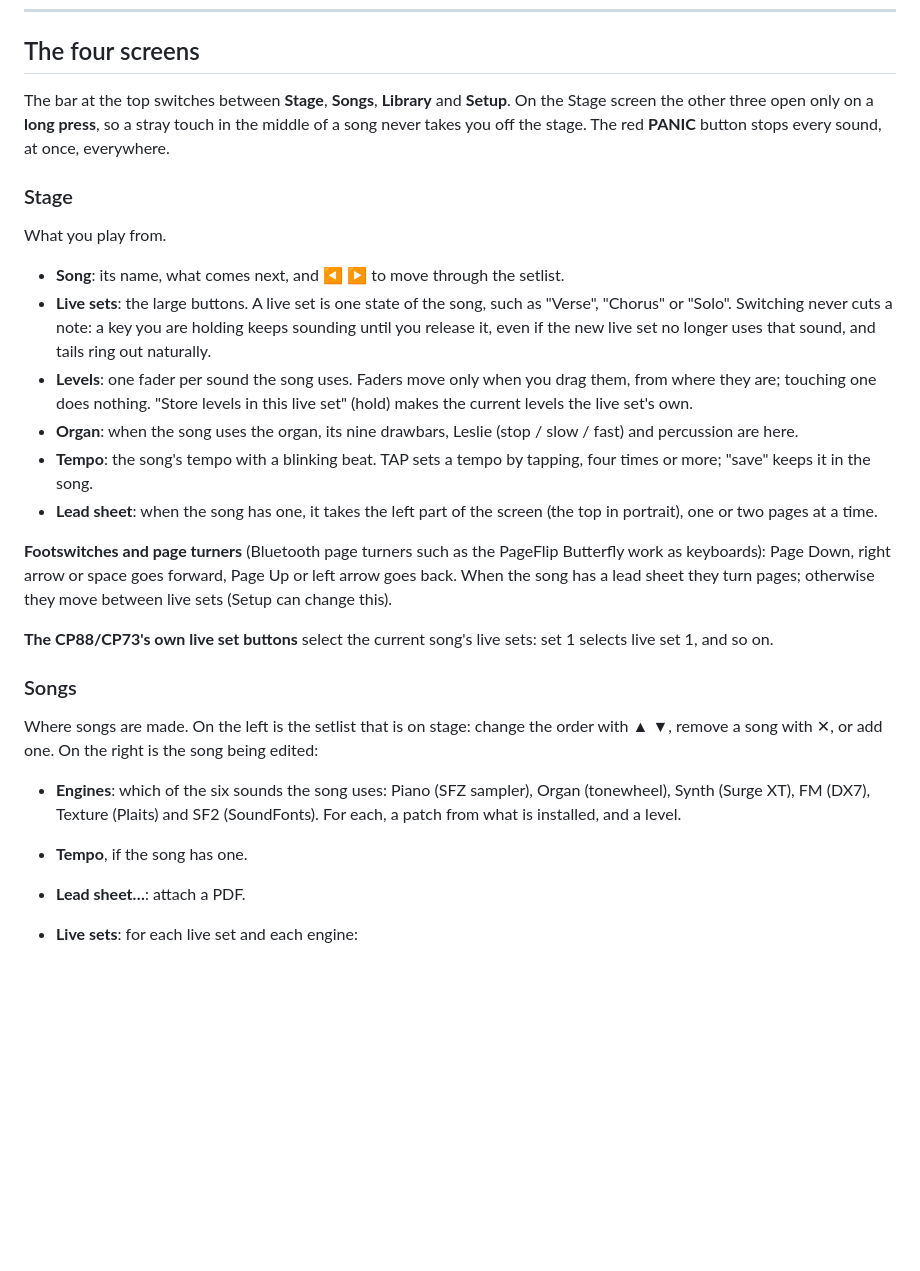
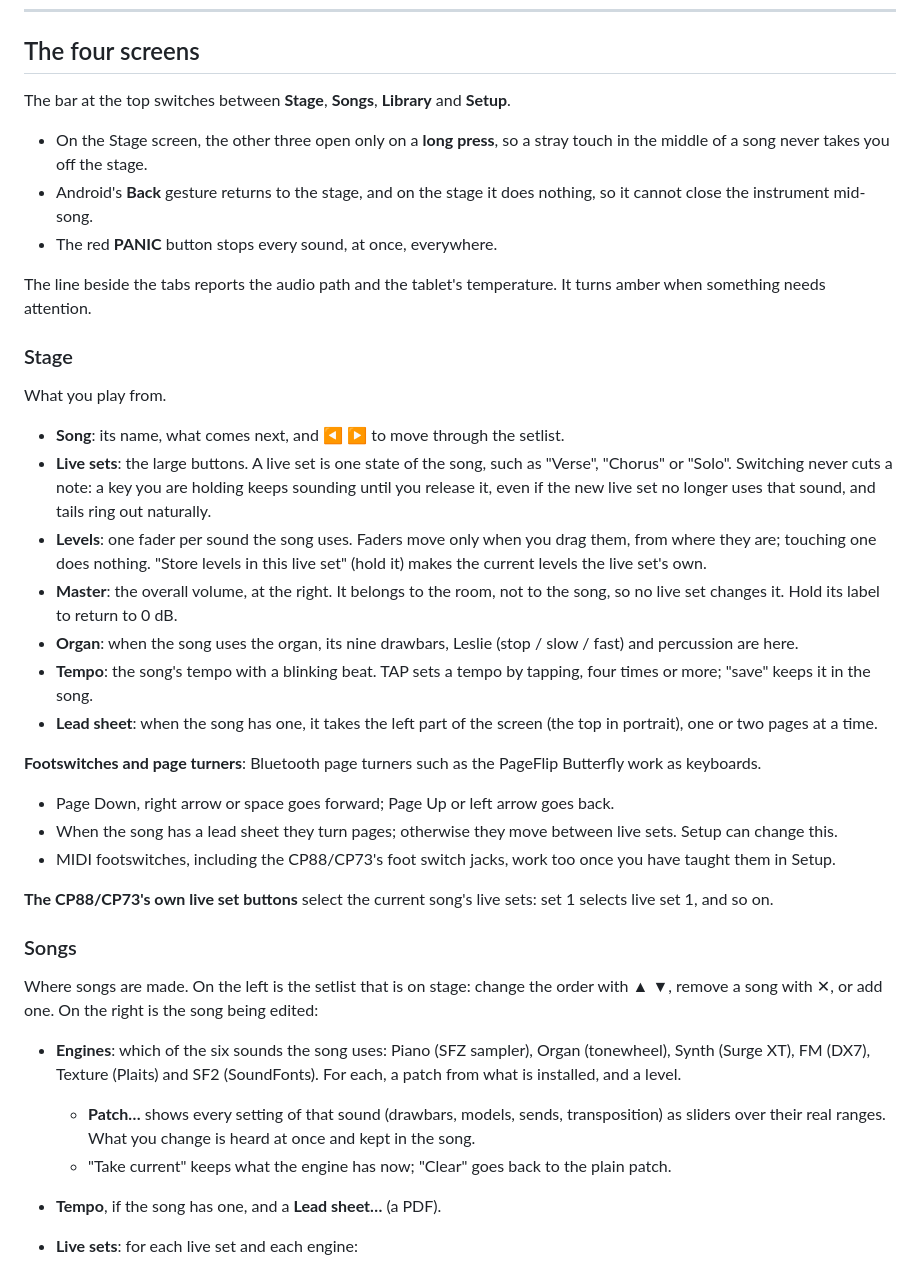
Before and after one commit to michiel-dewilde/rigalong, a Markdown page: docs/MANUAL.md, the part around one of its changes. GitHub-like rendering; blank space fills up the shorter version.

```diff
--- a/docs/MANUAL.md
+++ b/docs/MANUAL.md
@@ -15,9 +15,16 @@ Yamaha. "CP88" and "CP73" are named only as compatible hardware.*
 ## The four screens
 
 The bar at the top switches between **Stage**, **Songs**, **Library** and
-**Setup**. On the Stage screen the other three open only on a **long
-press**, so a stray touch in the middle of a song never takes you off the
-stage. The red **PANIC** button stops every sound, at once, everywhere.
+**Setup**.
+
+* On the Stage screen, the other three open only on a **long press**, so a
+  stray touch in the middle of a song never takes you off the stage.
+* Android's **Back** gesture returns to the stage, and on the stage it does
+  nothing, so it cannot close the instrument mid-song.
+* The red **PANIC** button stops every sound, at once, everywhere.
+
+The line beside the tabs reports the audio path and the tablet's
+temperature. It turns amber when something needs attention.
 
 ### Stage
 
@@ -30,7 +37,9 @@ What you play from.
   longer uses that sound, and tails ring out naturally.
 * **Levels**: one fader per sound the song uses. Faders move only when you
   drag them, from where they are; touching one does nothing. "Store levels in
-  this live set" (hold) makes the current levels the live set's own.
+  this live set" (hold it) makes the current levels the live set's own.
+* **Master**: the overall volume, at the right. It belongs to the room, not
+  to the song, so no live set changes it. Hold its label to return to 0 dB.
 * **Organ**: when the song uses the organ, its nine drawbars, Leslie (stop /
   slow / fast) and percussion are here.
 * **Tempo**: the song's tempo with a blinking beat. TAP sets a tempo by
@@ -38,10 +47,15 @@ What you play from.
 * **Lead sheet**: when the song has one, it takes the left part of the screen
   (the top in portrait), one or two pages at a time.
 
-**Footswitches and page turners** (Bluetooth page turners such as the
-PageFlip Butterfly work as keyboards): Page Down, right arrow or space goes
-forward, Page Up or left arrow goes back. When the song has a lead sheet they
-turn pages; otherwise they move between live sets (Setup can change this).
+**Footswitches and page turners**: Bluetooth page turners such as the
+PageFlip Butterfly work as keyboards.
+
+* Page Down, right arrow or space goes forward; Page Up or left arrow goes
+  back.
+* When the song has a lead sheet they turn pages; otherwise they move between
+  live sets. Setup can change this.
+* MIDI footswitches, including the CP88/CP73's foot switch jacks, work too
+  once you have taught them in Setup.
 
 **The CP88/CP73's own live set buttons** select the current song's live
 sets: set 1 selects live set 1, and so on.
@@ -55,8 +69,12 @@ song being edited:
 * **Engines**: which of the six sounds the song uses: Piano (SFZ sampler),
   Organ (tonewheel), Synth (Surge XT), FM (DX7), Texture (Plaits) and SF2
   (SoundFonts). For each, a patch from what is installed, and a level.
-* **Tempo**, if the song has one.
-* **Lead sheet…**: attach a PDF.
+  * **Patch…** shows every setting of that sound (drawbars, models, sends,
+    transposition) as sliders over their real ranges. What you change is
+    heard at once and kept in the song.
+  * "Take current" keeps what the engine has now; "Clear" goes back to the
+    plain patch.
+* **Tempo**, if the song has one, and a **Lead sheet…** (a PDF).
 * **Live sets**: for each live set and each engine:
   * whether it **plays**;
   * a **key range**, from low to high, which makes a split;
```
Also changed, not shown: other parts of docs/MANUAL.md (+44 -16 lines), PLAN.md (+1 -1 lines).
